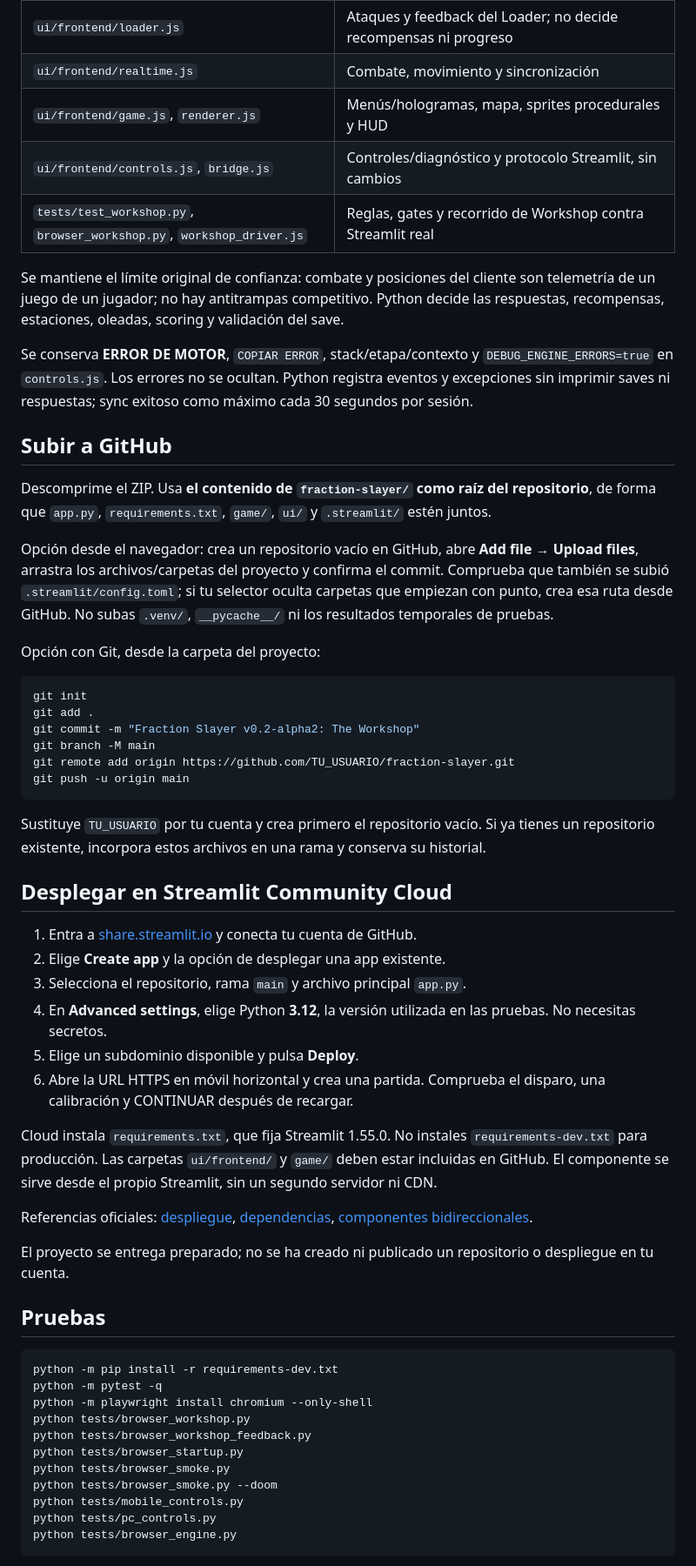
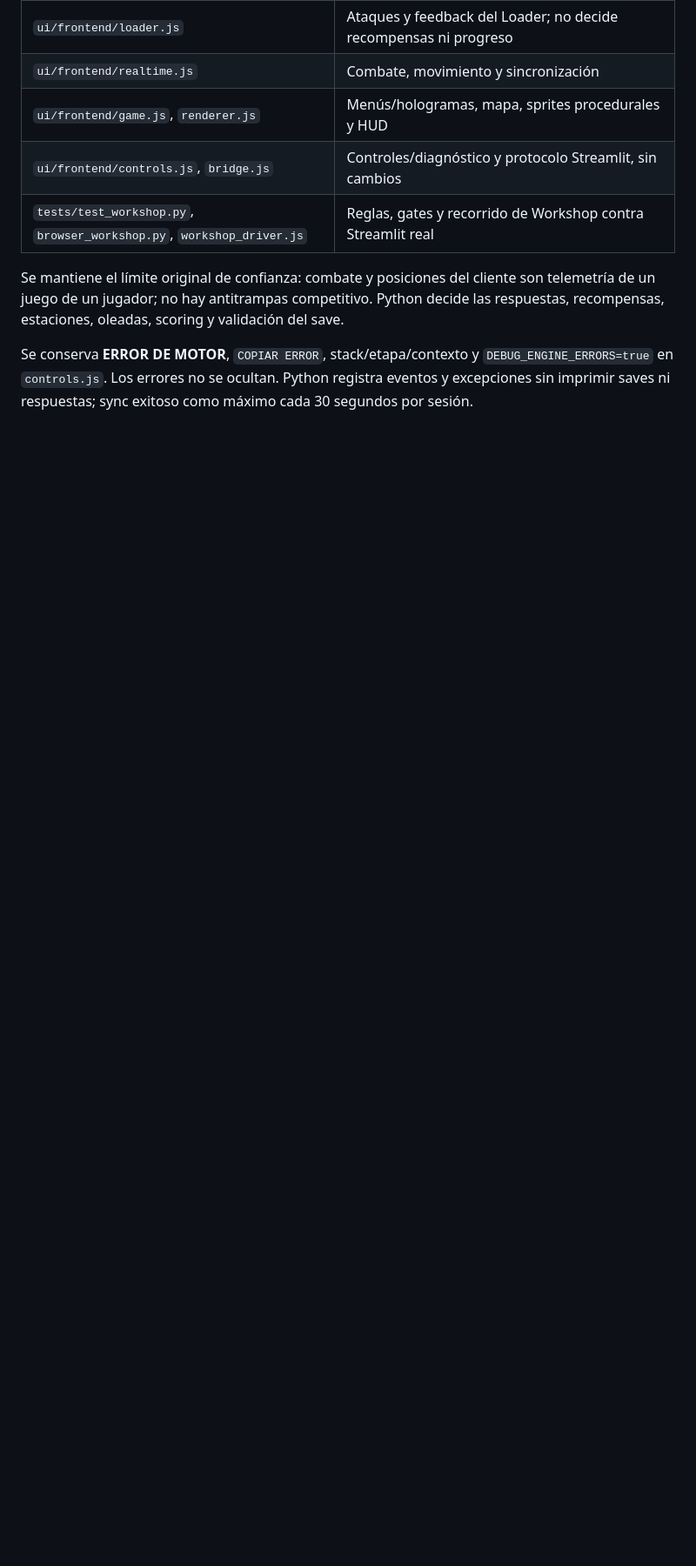
Before and after one commit to mosvii865/Fraction-Slayer, a Markdown page: README.md, the part around one of its changes. Shown at 87% size. Drawn GitHub-style; blank space fills up the shorter version.

Commit message:
Actualizar README.md

````diff
--- a/README.md
+++ b/README.md
@@ -119,54 +119,3 @@ Python usa `session_state`; el navegador conserva `fraction-slayer-save` y las p
 Se mantiene el límite original de confianza: combate y posiciones del cliente son telemetría de un juego de un jugador; no hay antitrampas competitivo. Python decide las respuestas, recompensas, estaciones, oleadas, scoring y validación del save.
 
 Se conserva **ERROR DE MOTOR**, `COPIAR ERROR`, stack/etapa/contexto y `DEBUG_ENGINE_ERRORS=true` en `controls.js`. Los errores no se ocultan. Python registra eventos y excepciones sin imprimir saves ni respuestas; sync exitoso como máximo cada 30 segundos por sesión.
-
-## Subir a GitHub
-
-Descomprime el ZIP. Usa **el contenido de `fraction-slayer/` como raíz del repositorio**, de forma que `app.py`, `requirements.txt`, `game/`, `ui/` y `.streamlit/` estén juntos.
-
-Opción desde el navegador: crea un repositorio vacío en GitHub, abre **Add file → Upload files**, arrastra los archivos/carpetas del proyecto y confirma el commit. Comprueba que también se subió `.streamlit/config.toml`; si tu selector oculta carpetas que empiezan con punto, crea esa ruta desde GitHub. No subas `.venv/`, `__pycache__/` ni los resultados temporales de pruebas.
-
-Opción con Git, desde la carpeta del proyecto:
-
-```bash
-git init
-git add .
-git commit -m "Fraction Slayer v0.2-alpha2: The Workshop"
-git branch -M main
-git remote add origin https://github.com/TU_USUARIO/fraction-slayer.git
-git push -u origin main
-```
-
-Sustituye `TU_USUARIO` por tu cuenta y crea primero el repositorio vacío. Si ya tienes un repositorio existente, incorpora estos archivos en una rama y conserva su historial.
-
-## Desplegar en Streamlit Community Cloud
-
-1. Entra a [share.streamlit.io](https://share.streamlit.io/) y conecta tu cuenta de GitHub.
-2. Elige **Create app** y la opción de desplegar una app existente.
-3. Selecciona el repositorio, rama `main` y archivo principal `app.py`.
-4. En **Advanced settings**, elige Python **3.12**, la versión utilizada en las pruebas. No necesitas secretos.
-5. Elige un subdominio disponible y pulsa **Deploy**.
-6. Abre la URL HTTPS en móvil horizontal y crea una partida. Comprueba el disparo, una calibración y CONTINUAR después de recargar.
-
-Cloud instala `requirements.txt`, que fija Streamlit 1.55.0. No instales `requirements-dev.txt` para producción. Las carpetas `ui/frontend/` y `game/` deben estar incluidas en GitHub. El componente se sirve desde el propio Streamlit, sin un segundo servidor ni CDN.
-
-Referencias oficiales: [despliegue](https://docs.streamlit.io/deploy/streamlit-community-cloud/deploy-your-app/deploy), [dependencias](https://docs.streamlit.io/deploy/streamlit-community-cloud/deploy-your-app/app-dependencies), [componentes bidireccionales](https://docs.streamlit.io/develop/concepts/custom-components/components-v1/intro).
-
-El proyecto se entrega preparado; no se ha creado ni publicado un repositorio o despliegue en tu cuenta.
-
-## Pruebas
-
-```bash
-python -m pip install -r requirements-dev.txt
-python -m pytest -q
-python -m playwright install chromium --only-shell
-python tests/browser_workshop.py
-python tests/browser_workshop_feedback.py
-python tests/browser_startup.py
-python tests/browser_smoke.py
-python tests/browser_smoke.py --doom
-python tests/mobile_controls.py
-python tests/pc_controls.py
-python tests/browser_engine.py
-```
-
````
Also changed, not shown: other parts of README.md (+0 -11 lines).
